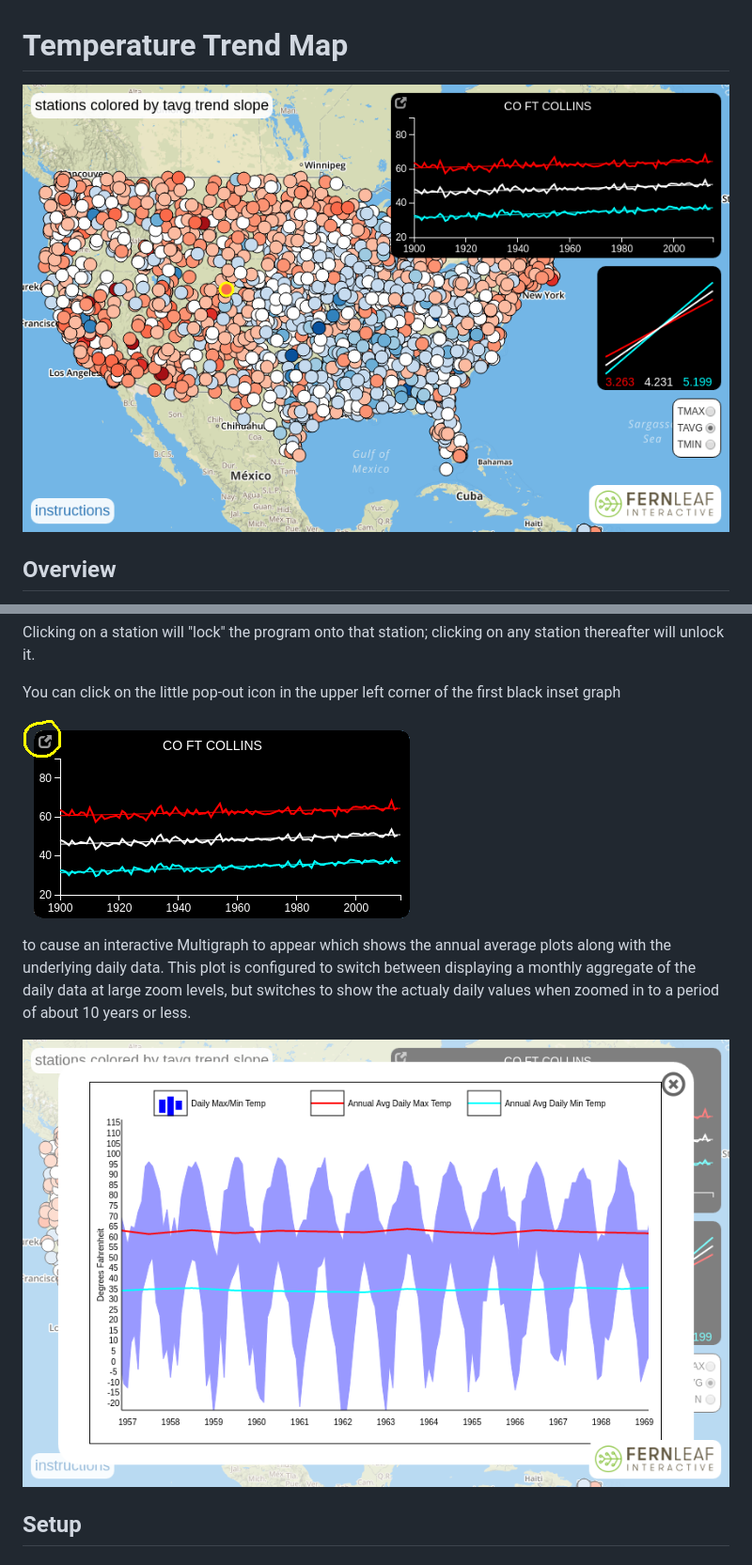
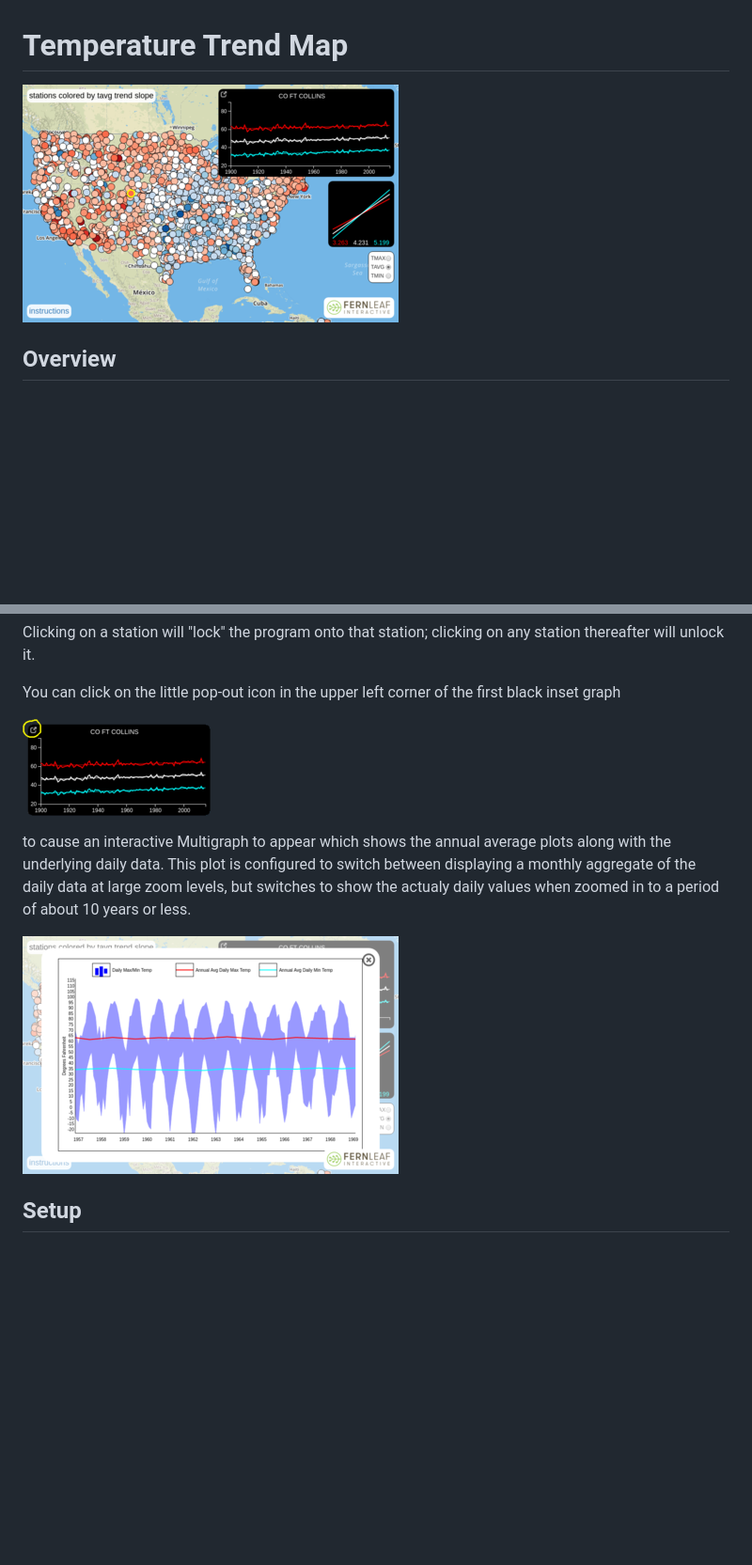
Before and after one commit to embeepea/us-temperature-trend-map, a Markdown page: README.md, 2 parts joined by grey strips. Shown: that part at 94% size. Drawn GitHub-style; pictures changed too: inset-2.png (added), map1-2.png (added), map2-2.png (added); blank space fills up the shorter version.

Commit message:
shrink images

```diff
--- a/README.md
+++ b/README.md
@@ -1,6 +1,6 @@
 # Temperature Trend Map
 
-![Temperature Trend Map](map1.png)
+![Temperature Trend Map](map1-2.png)
 
 ## Overview
 
@@ -33,7 +33,7 @@ on any station thereafter will unlock it.
 You can click on the little pop-out icon in the upper left corner of the
 first black inset graph
 
-![Daily Data Plot](inset.png)
+![Daily Data Plot](inset-2.png)
 
 to cause an interactive Multigraph to appear which shows
 the annual average plots along with the underlying daily data.  This plot
@@ -41,7 +41,7 @@ is configured to switch between displaying a monthly aggregate of
 the daily data at large zoom levels, but switches to show the actualy daily
 values when zoomed in to a period of about 10 years or less.
 
-![Daily Data Plot](map2.png)
+![Daily Data Plot](map2-2.png)
 
 ## Setup
 
```
